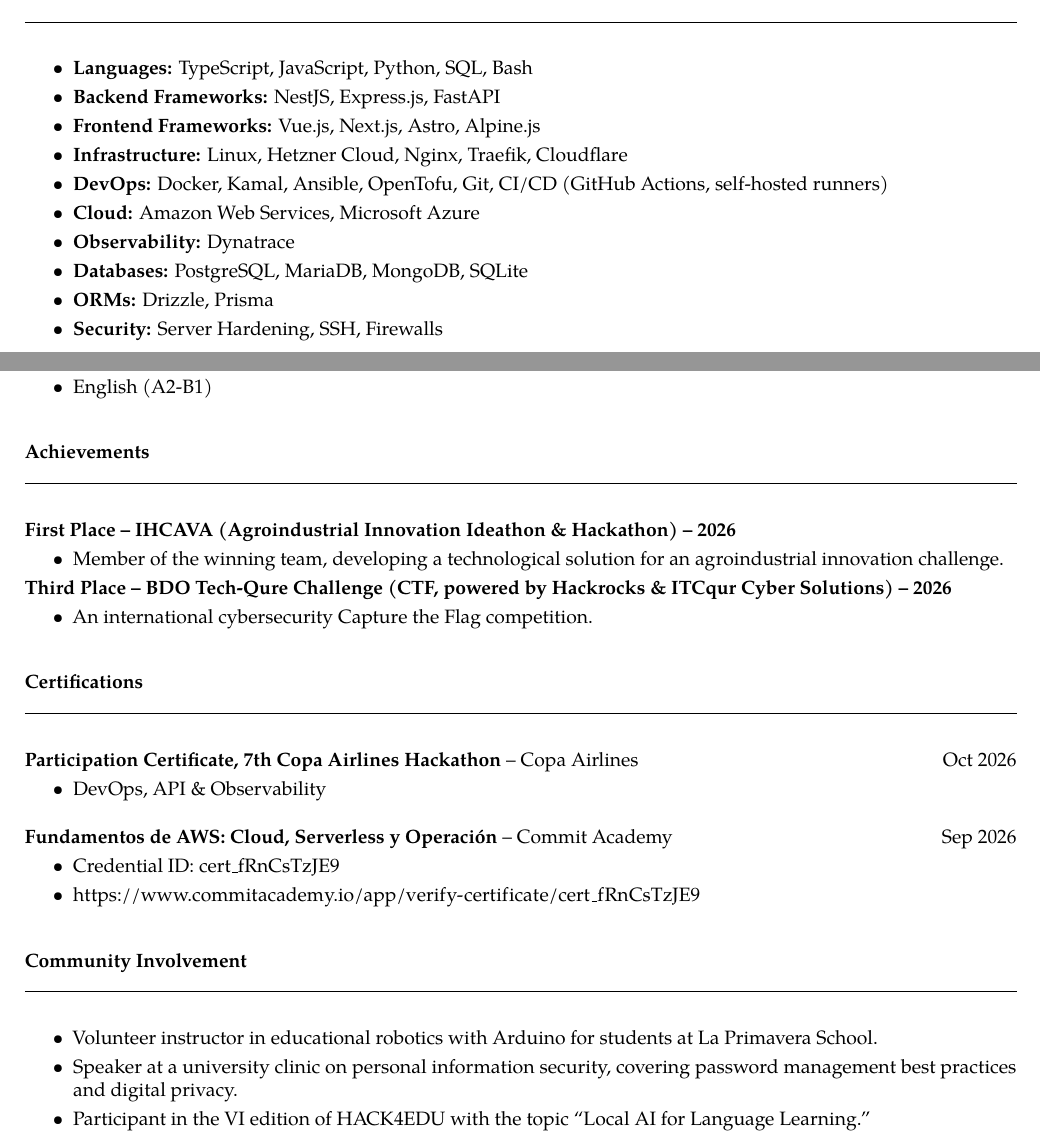
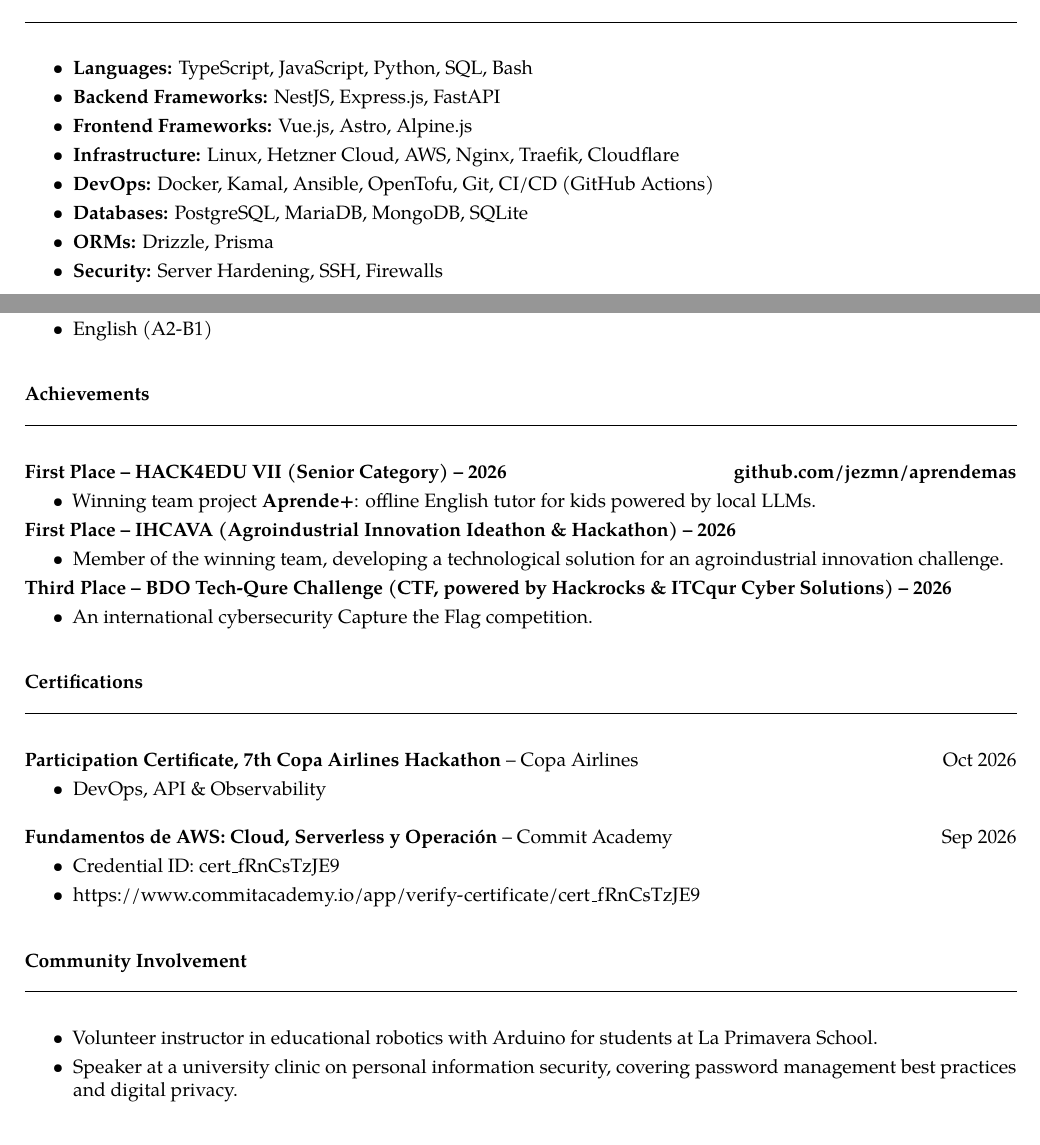
Before and after one commit to jezmn/resume, a LaTeX CV (resume.tex): two parts of pages 2 and 3 of 3, joined at a grey line, cut so that both start at the same text. Compiled offline with pdfLaTeX.

Commit message:
Update resume

```diff
--- a/resume.tex
+++ b/resume.tex
@@ -206,17 +206,13 @@
 \item
   \textbf{Backend Frameworks:} NestJS, Express.js, FastAPI
 \item
-  \textbf{Frontend Frameworks:} Vue.js, Next.js, Astro, Alpine.js
+  \textbf{Frontend Frameworks:} Vue.js, Astro, Alpine.js
 \item
-  \textbf{Infrastructure:} Linux, Hetzner Cloud, Nginx, Traefik,
+  \textbf{Infrastructure:} Linux, Hetzner Cloud, AWS, Nginx, Traefik,
   Cloudflare
 \item
-  \textbf{DevOps:} Docker, Kamal, Ansible, OpenTofu, Git, CI/CD (GitHub Actions,
-  self-hosted runners)
-\item
-  \textbf{Cloud:} Amazon Web Services, Microsoft Azure
-\item
-  \textbf{Observability:} Dynatrace
+  \textbf{DevOps:} Docker, Kamal, Ansible, OpenTofu, Git, CI/CD (GitHub
+  Actions)
 \item
   \textbf{Databases:} PostgreSQL, MariaDB, MongoDB, SQLite
 \item
@@ -264,6 +260,15 @@
 
 \sect{Achievements}
 \vspace*{10pt}
+
+\textbf{First Place -- HACK4EDU VII (Senior Category) -- 2026}
+\hfill \textbf{github.com/jezmn/aprendemas}
+
+\begin{itemize}
+\item
+  Winning team project \textbf{Aprende+}: offline English tutor for
+  kids powered by local LLMs.
+\end{itemize}
 
 \textbf{First Place -- IHCAVA (Agroindustrial Innovation Ideathon \&
 Hackathon) -- 2026}
@@ -314,9 +319,6 @@
 \item
   Speaker at a university clinic on personal information security,
   covering password management best practices and digital privacy.
-\item
-  Participant in the VI edition of HACK4EDU with the topic ``Local AI
-  for Language Learning.''
 \end{itemize}
 
 \end{document}
```
Also changed, not shown: resume.pdf.
